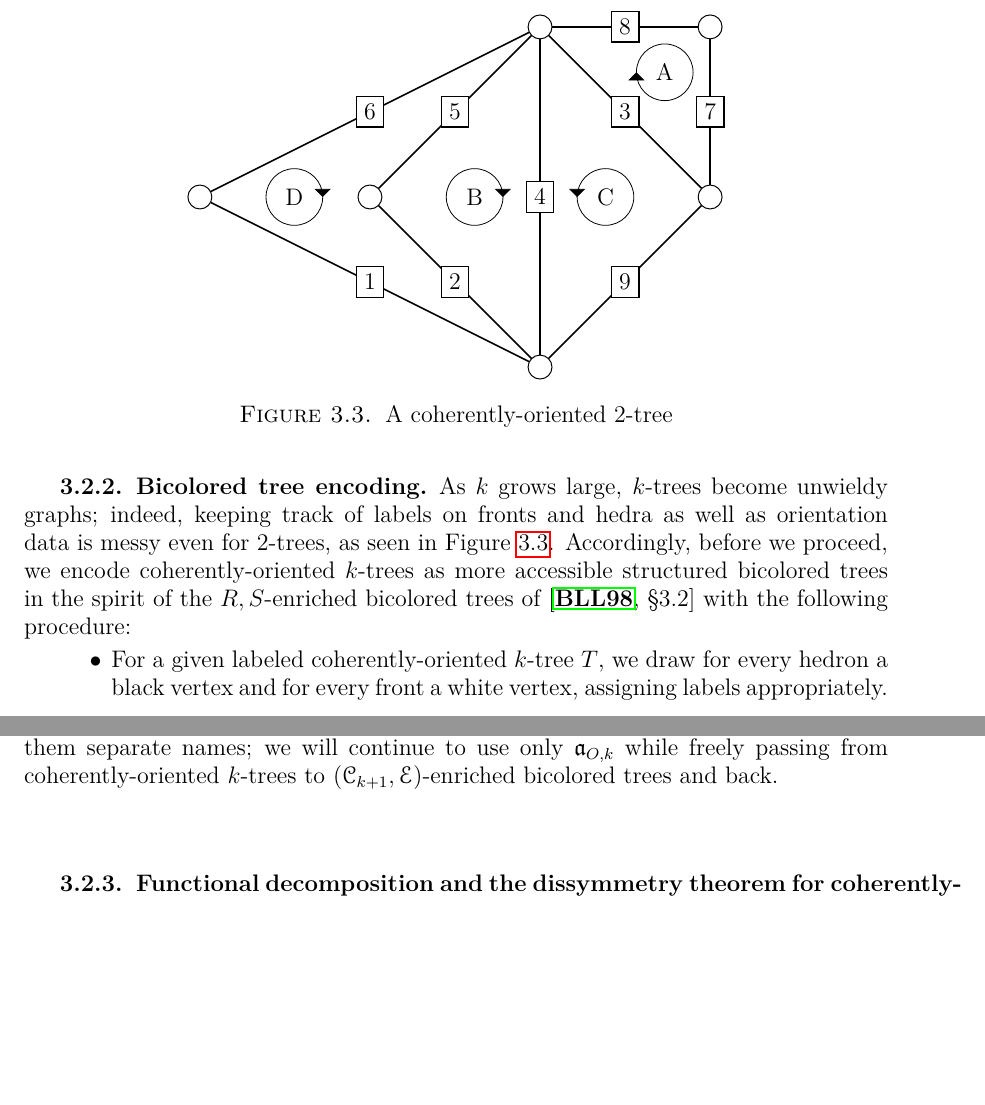
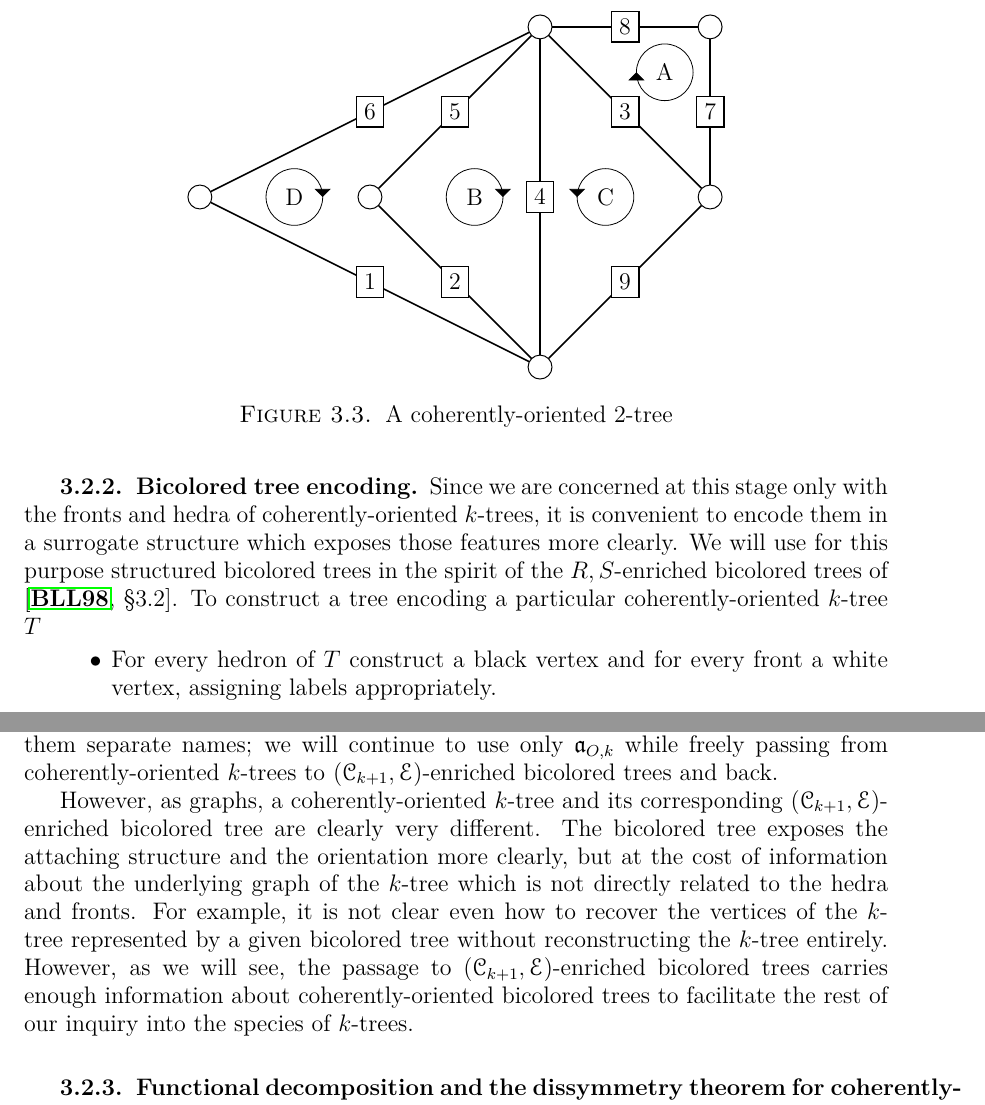
Before and after one commit to againerdewar/thesis, a LaTeX thesis (argthesis.tex): two parts of pages 35 and 37 of 53 before the commit and two parts of pages 35 and 37 of 55 after it, joined at a grey line, cut so that both start at the same text, the shorter picture padded with empty space. Compiled offline with pdfLaTeX.

Commit message:
Clarify exposition about BC encoding of k-trees.

```diff
--- a/argthesis.tex
+++ b/argthesis.tex
@@ -957,9 +957,9 @@ First, however, we describe an encoding procedure which will make future work mo
 \end{figure}
 
 \subsection{Bicolored tree encoding}\label{ss:bctree}
-As $k$ grows large, $k$-trees become unwieldy graphs; indeed, keeping track of labels on fronts and hedra as well as orientation data is messy even for $2$-trees, as seen in Figure \ref{fig:exco2tree}.
-Accordingly, before we proceed, we encode coherently-oriented $k$-trees as more accessible structured bicolored trees in the spirit of the $R, S$-enriched bicolored trees of \cite[\S 3.2]{bll:species} with the following procedure:
+Since we are concerned at this stage only with the fronts and hedra of coherently-oriented $k$-trees, it is convenient to encode them in a surrogate structure which exposes those features more clearly.
+We will use for this purpose structured bicolored trees in the spirit of the $R, S$-enriched bicolored trees of \cite[\S 3.2]{bll:species}.
+To construct a tree encoding a particular coherently-oriented $k$-tree $T$
 \begin{itemize}
-  \item For a given labeled coherently-oriented $k$-tree $T$, we draw for every hedron a black vertex and for every front a white vertex, assigning labels appropriately.
-  \item For every black-white pair, we then draw an edge exactly if the white vertex represents a front of the hedron represented by the black vertex.
-  \item Finally, we enrich the collection of neighbors of each black vertex with a $\specname{C}_{k+1}$-structure (for $\specname{C}$ the species of cyclic orders) which is the cyclic front ordering from the $k$-tree (note that fronts (and thus white vertices) carry only $\specname{E}$-structures, which is the natural structure in a tree).
+  \item For every hedron of $T$ construct a black vertex and for every front a white vertex, assigning labels appropriately.
+  \item For every black-white pair, construct a connecting edge if the white vertex represents a front of the hedron represented by the black vertex.
@@ -1039,6 +1042,11 @@ Note that, for clarity, we have rendered the black vertices (corresponding to he
 \end{proof}
 
 Because these two species are isomorphic in such a natural way, we will not assign them separate names; we will continue to use only $\mathfrak{a}_{O, k}$ while freely passing from coherently-oriented $k$-trees to $\pbrac{\specname{C}_{k+1}, \specname{E}}$-enriched bicolored trees and back.
+
+However, as graphs, a coherently-oriented $k$-tree and its corresponding $\pbrac{\specname{C}_{k+1}, \specname{E}}$-enriched bicolored tree are clearly very different.
+The bicolored tree exposes the attaching structure and the orientation more clearly, but at the cost of information about the underlying graph of the $k$-tree which is not directly related to the hedra and fronts.
+For example, it is not clear even how to recover the vertices of the $k$-tree represented by a given bicolored tree without reconstructing the $k$-tree entirely.
+However, as we will see, the passage to $\pbrac{\specname{C}_{k+1}, \specname{E}}$-enriched bicolored trees carries enough information about coherently-oriented bicolored trees to facilitate the rest of our inquiry into the species of $k$-trees.
 
 \subsection{Functional decomposition and the dissymmetry theorem for coherently-oriented $k$-trees}\label{ss:codecomp}
 With the obstruction of $k$-tree symmetry broken by shifting to coherently-oriented $k$-trees as in \S \ref{ss:symbreak}, we can now develop an analogue of equation \eqref{eq:rtrees}; the encoding of coherently-oriented $k$-trees into $\pbrac{\specname{C}_{k+1}, \specname{E}}$-enriched bicolored trees in \S \ref{ss:bctree}, taken along with \cite[\S 3.2]{bll:species}, suggest our method.
```
Also changed, not shown: argthesis.tex (5 more changed lines).
